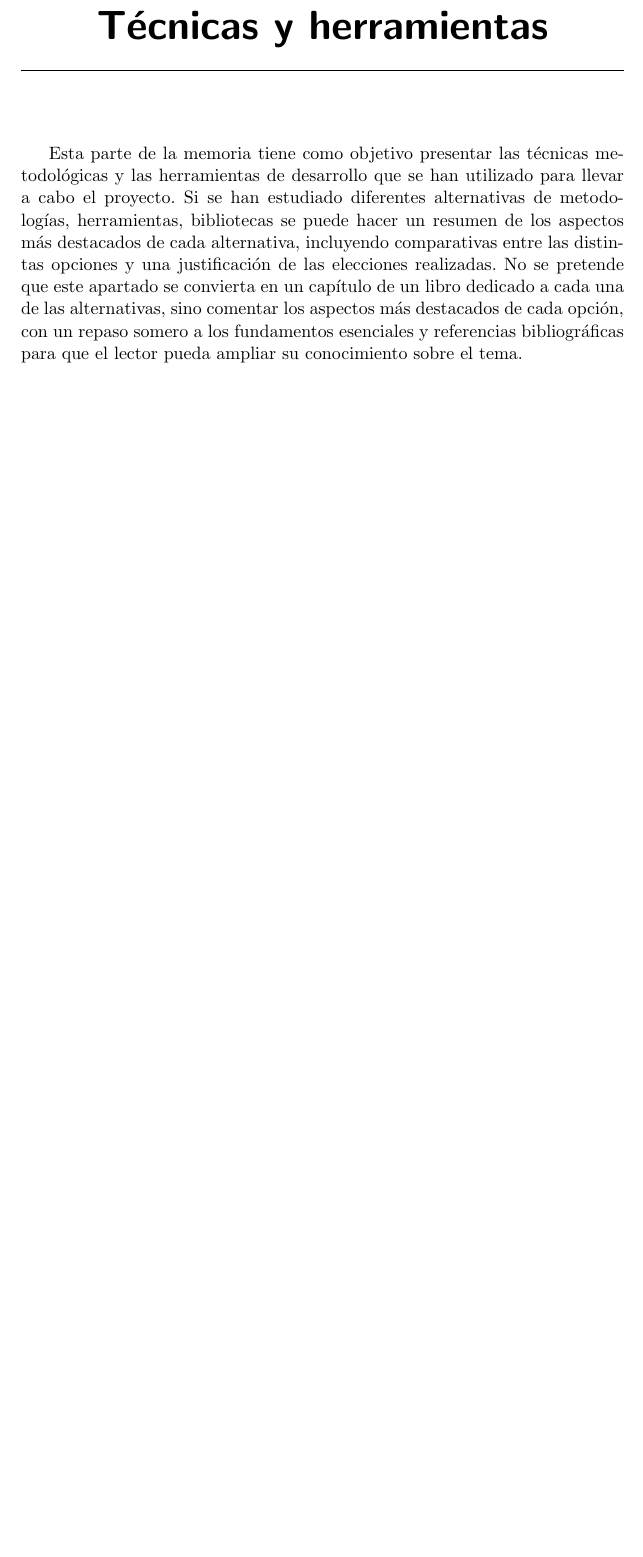
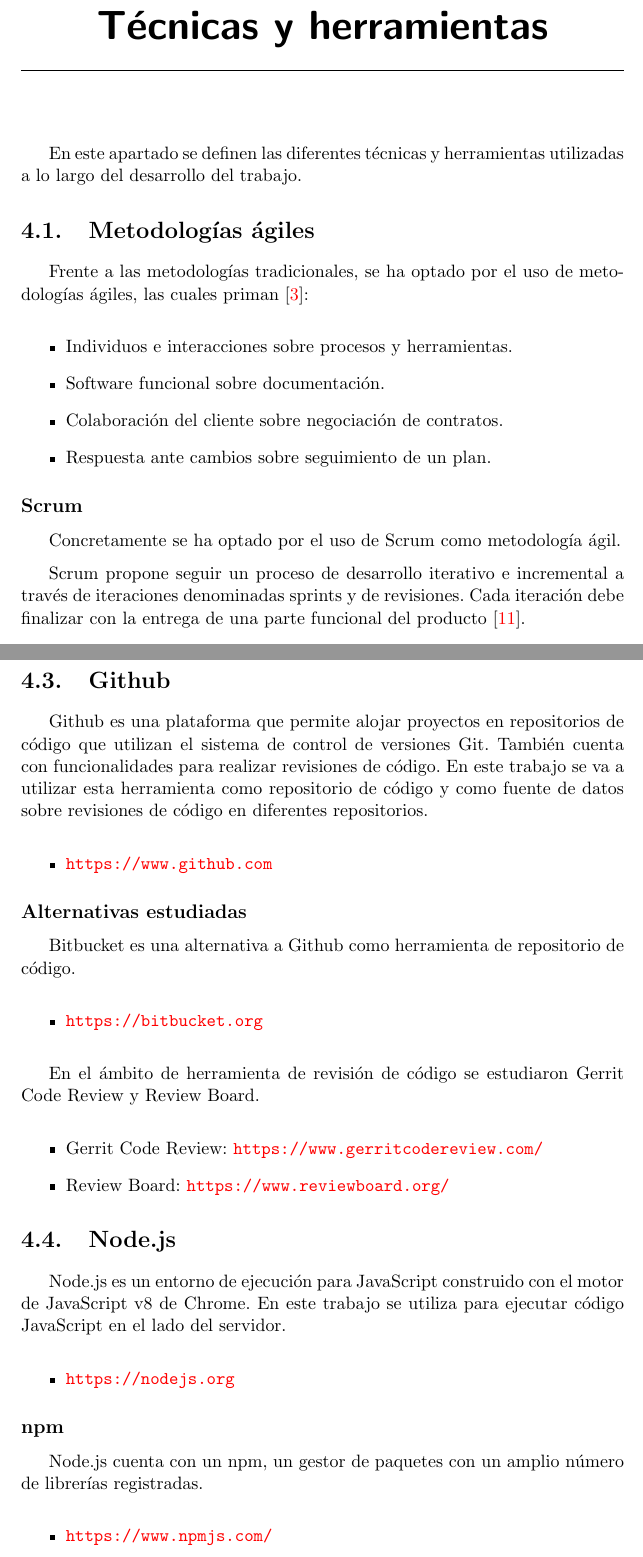
Before and after one commit to mjuez/TFM2016_Analisis-Visual-Revisiones-Codigo, a LaTeX book (doc/memo/memoria.tex, which reads doc/memo/tex/4_Tecnicas_y_herramientas.tex): part of page 20 of 25 before the commit and two parts of pages 21 and 22 of 30 after it, the two joined at a grey line, cut so that both start at the same text, the shorter picture padded with empty space. Compiled offline with pdfLaTeX.

Commit message:
added some techniques and tools #18.

```diff
--- a/doc/memo/tex/4_Tecnicas_y_herramientas.tex
+++ b/doc/memo/tex/4_Tecnicas_y_herramientas.tex
@@ -1,4 +1,20 @@
 \capitulo{4}{Técnicas y herramientas}
 
-Esta parte de la memoria tiene como objetivo presentar las técnicas metodológicas y las herramientas de desarrollo que se han utilizado para llevar a cabo el proyecto. Si se han estudiado diferentes alternativas de metodologías, herramientas, bibliotecas se puede hacer un resumen de los aspectos más destacados de cada alternativa, incluyendo comparativas entre las distintas opciones y una justificación de las elecciones realizadas.
-No se pretende que este apartado se convierta en un capítulo de un libro dedicado a cada una de las alternativas, sino comentar los aspectos más destacados de cada opción, con un repaso somero a los fundamentos esenciales y referencias bibliográficas para que el lector pueda ampliar su conocimiento sobre el tema.
+En este apartado se definen las diferentes técnicas y herramientas utilizadas a lo largo del desarrollo del trabajo.
+
+\section{Metodologías ágiles}
+
+Frente a las metodologías tradicionales, se ha optado por el uso de metodologías ágiles, las cuales priman \cite{agilealliance:agilemanifesto}:
+
+\begin{itemize}
+	\item Individuos e interacciones sobre procesos y herramientas.
+	\item Software funcional sobre  documentación.
+	\item Colaboración del cliente sobre negociación de contratos.
+	\item Respuesta ante cambios sobre seguimiento de un plan.
+\end{itemize}
+
+\subsection{Scrum}
+
+Concretamente se ha optado por el uso de Scrum como metodología ágil.
+
+Scrum propone seguir un proceso de desarrollo iterativo e incremental a través de iteraciones denominadas sprints y de revisiones. Cada iteración debe finalizar con la entrega de una parte funcional del producto \cite{scrummanager}.
@@ -4,0 +30,38 @@ No se pretende que este apartado se convierta en un capítulo de un libro dedica
+\section{Github}
+
+Github es una plataforma que permite alojar proyectos en repositorios de código que utilizan el sistema de control de versiones Git. También cuenta con funcionalidades para realizar revisiones de código. En este trabajo se va a utilizar esta herramienta como repositorio de código y como fuente de datos sobre revisiones de código en diferentes repositorios.
+
+\begin{itemize}
+	\item \url{https://www.github.com}
+\end{itemize}
+
+\subsection{Alternativas estudiadas}
+
+Bitbucket es una alternativa a Github como herramienta de repositorio de código.
+
+\begin{itemize}
+	\item \url{https://bitbucket.org}
+\end{itemize}
+
+En el ámbito de herramienta de revisión de código se estudiaron Gerrit Code Review y Review Board.
+
+\begin{itemize}
+	\item Gerrit Code Review: \url{https://www.gerritcodereview.com/}
+	\item Review Board: \url{https://www.reviewboard.org/}
+\end{itemize}
+
+\section{Node.js}
+
+Node.js es un entorno de ejecución para JavaScript construido con el motor de JavaScript v8 de Chrome. En este trabajo se utiliza para ejecutar código JavaScript en el lado del servidor.
+
+\begin{itemize}
+	\item \url{https://nodejs.org}
+\end{itemize}
+
+\subsection{npm}
+
+Node.js cuenta con un npm, un gestor de paquetes con un amplio número de librerías registradas.
+
+\begin{itemize}
+	\item \url{https://www.npmjs.com/}
+\end{itemize}
@@ -4,0 +75 @@ No se pretende que este apartado se convierta en un capítulo de un libro dedica
+\end{itemize}
```
Also changed, not shown: doc/memo/bibliografia.bib (+14 -0 lines), doc/memo/memoria.pdf, doc/memo/tex/4_Tecnicas_y_herramientas.tex (108 more changed lines).
